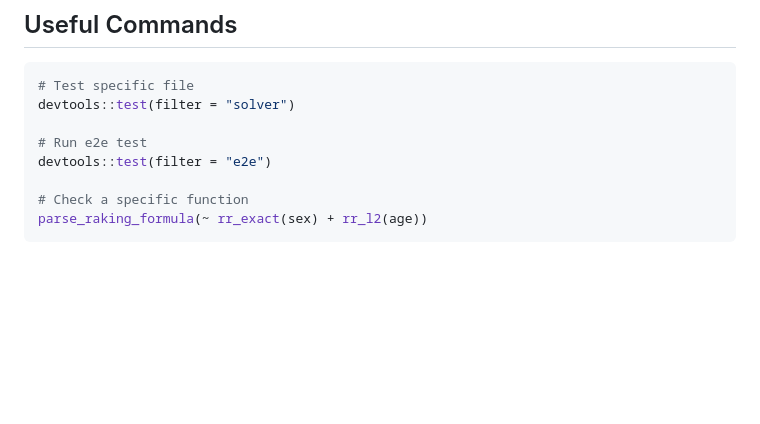
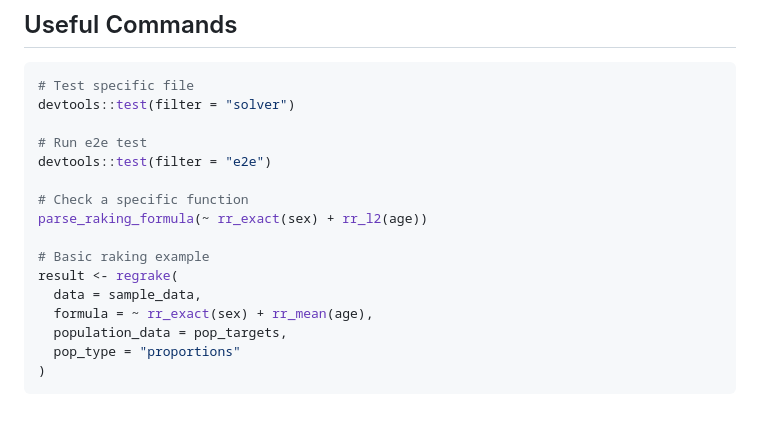
Before and after one commit to andytimm/regrake, a Markdown page: CLAUDE.md, the part around one of its changes. Drawn GitHub-style; blank space fills up the shorter version.

````diff
--- a/CLAUDE.md
+++ b/CLAUDE.md
@@ -184,4 +203,12 @@ devtools::test(filter = "e2e")
 
 # Check a specific function
 parse_raking_formula(~ rr_exact(sex) + rr_l2(age))
+
+# Basic raking example
+result <- regrake(
+  data = sample_data,
+  formula = ~ rr_exact(sex) + rr_mean(age),
+  population_data = pop_targets,
+  pop_type = "proportions"
+)
 ```
````
Also changed, not shown: other parts of CLAUDE.md (+33 -14 lines).
